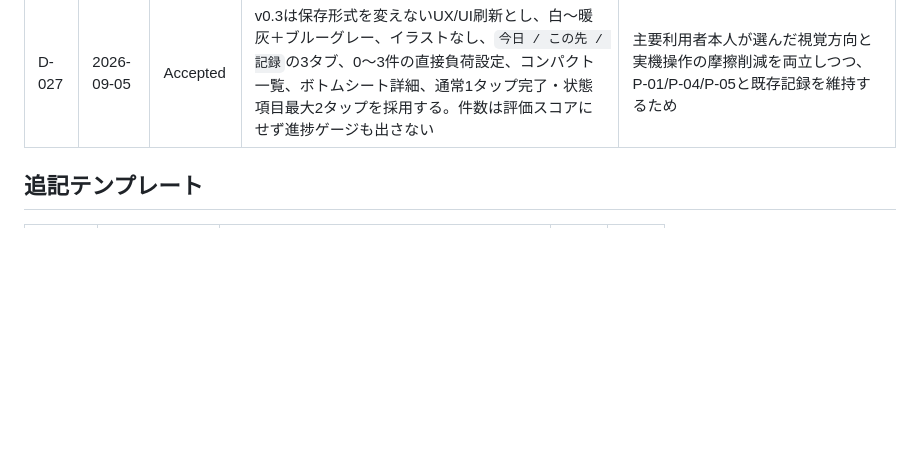
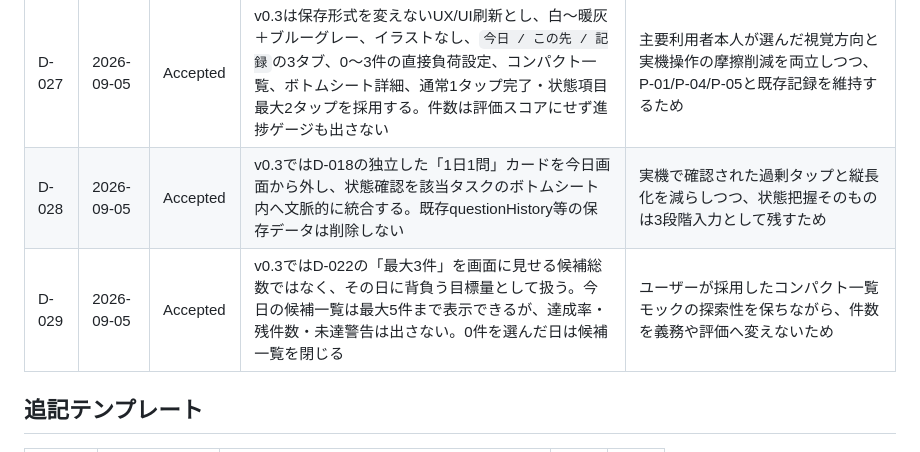
Before and after one commit to kkrod899/kajitori-game, a Markdown page: docs/DECISIONS.md, the part around the change. GitHub-like rendering; blank space fills up the shorter version.

Commit message:
Clarify v0.3 question and candidate semantics

```diff
--- a/docs/DECISIONS.md
+++ b/docs/DECISIONS.md
@@ -31,6 +31,8 @@
 | D-025 | 2026-09-05 | Accepted | ユーザー本人のみの実利用を前提に、リポジトリをPublicへ変更し、GitHub Pagesを公開URLとして運用する | 公開前の現行ツリー・履歴監査で固定資格情報が確認されず、利用データは外部送信されず同一オリジンlocalStorageに残ることを確認したうえで、ユーザーが公開を許可したため |
 | D-026 | 2026-09-05 | Accepted | iPhone実利用でUI摩擦がC-01〜C-05の検証を妨げると確認できたため、D-014の7〜14日テストを一度止め、v0.3のP1級UX修正を先に行ってから実生活テストを再開する | ナビ重なり、過剰タップ、内部仕様寄りの文言、一覧性不足がある状態で利用日数を積んでも、プロダクト仮説ではなくUI耐性を測ることになるため |
 | D-027 | 2026-09-05 | Accepted | v0.3は保存形式を変えないUX/UI刷新とし、白〜暖灰＋ブルーグレー、イラストなし、`今日 / この先 / 記録`の3タブ、0〜3件の直接負荷設定、コンパクト一覧、ボトムシート詳細、通常1タップ完了・状態項目最大2タップを採用する。件数は評価スコアにせず進捗ゲージも出さない | 主要利用者本人が選んだ視覚方向と実機操作の摩擦削減を両立しつつ、P-01/P-04/P-05と既存記録を維持するため |
+| D-028 | 2026-09-05 | Accepted | v0.3ではD-018の独立した「1日1問」カードを今日画面から外し、状態確認を該当タスクのボトムシート内へ文脈的に統合する。既存questionHistory等の保存データは削除しない | 実機で確認された過剰タップと縦長化を減らしつつ、状態把握そのものは3段階入力として残すため |
+| D-029 | 2026-09-05 | Accepted | v0.3ではD-022の「最大3件」を画面に見せる候補総数ではなく、その日に背負う目標量として扱う。今日の候補一覧は最大5件まで表示できるが、達成率・残件数・未達警告は出さない。0件を選んだ日は候補一覧を閉じる | ユーザーが採用したコンパクト一覧モックの探索性を保ちながら、件数を義務や評価へ変えないため |
 
 ## 追記テンプレート
 
```
